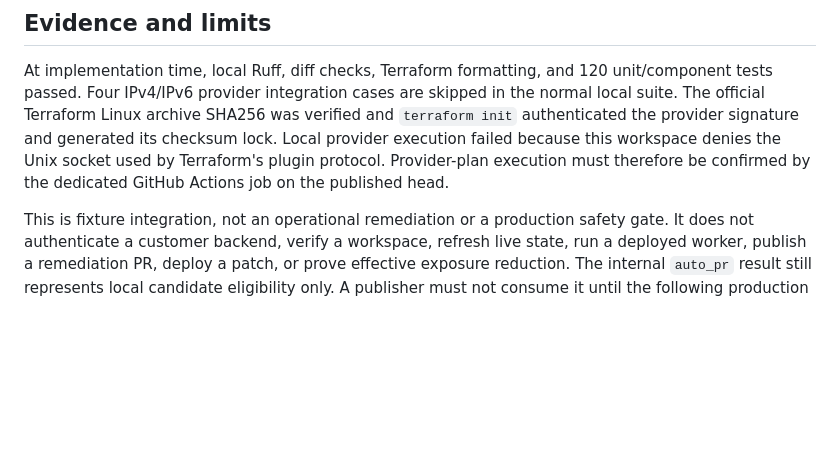
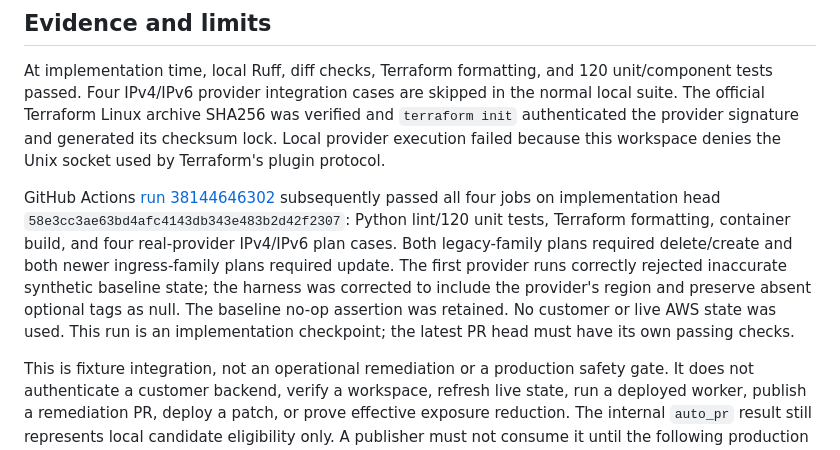
Before and after one commit to EdwinJdevops/infraguard-agent, a Markdown page: docs/ownership-audit.md, the part around the change. Rendered like a GitHub page; blank space fills up the shorter version.

Commit message:
docs: record verified provider plans and remaining production gates

```diff
--- a/docs/ownership-audit.md
+++ b/docs/ownership-audit.md
@@ -83,8 +83,17 @@ At implementation time, local Ruff, diff checks, Terraform formatting, and 120 u
 tests passed. Four IPv4/IPv6 provider integration cases are skipped in the normal local suite.
 The official Terraform Linux archive SHA256 was verified and `terraform init` authenticated the
 provider signature and generated its checksum lock. Local provider execution failed because this
-workspace denies the Unix socket used by Terraform's plugin protocol. Provider-plan execution
-must therefore be confirmed by the dedicated GitHub Actions job on the published head.
+workspace denies the Unix socket used by Terraform's plugin protocol.
+
+GitHub Actions [run 38144646302](https://github.com/EdwinJdevops/infraguard-agent/actions/runs/38144646302)
+subsequently passed all four jobs on implementation head
+`58e3cc3ae63bd4afc4143db343e483b2d42f2307`: Python lint/120 unit tests, Terraform formatting,
+container build, and four real-provider IPv4/IPv6 plan cases. Both legacy-family plans required
+delete/create and both newer ingress-family plans required update.
+The first provider runs correctly rejected inaccurate synthetic baseline state; the harness was
+corrected to include the provider's region and preserve absent optional tags as null. The baseline
+no-op assertion was retained. No customer or live AWS state was used.
+This run is an implementation checkpoint; the latest PR head must have its own passing checks.
 
 This is fixture integration, not an operational remediation or a production safety gate.
 It does not authenticate a customer backend, verify a workspace, refresh live state, run a
```
Also changed, not shown: docs/production-readiness.md (+2 -2 lines).
